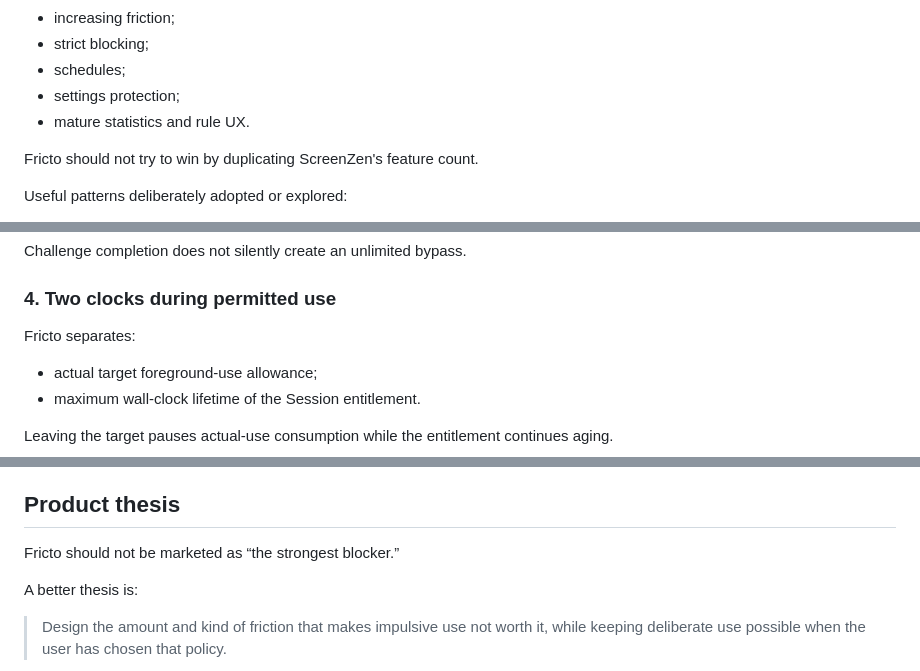
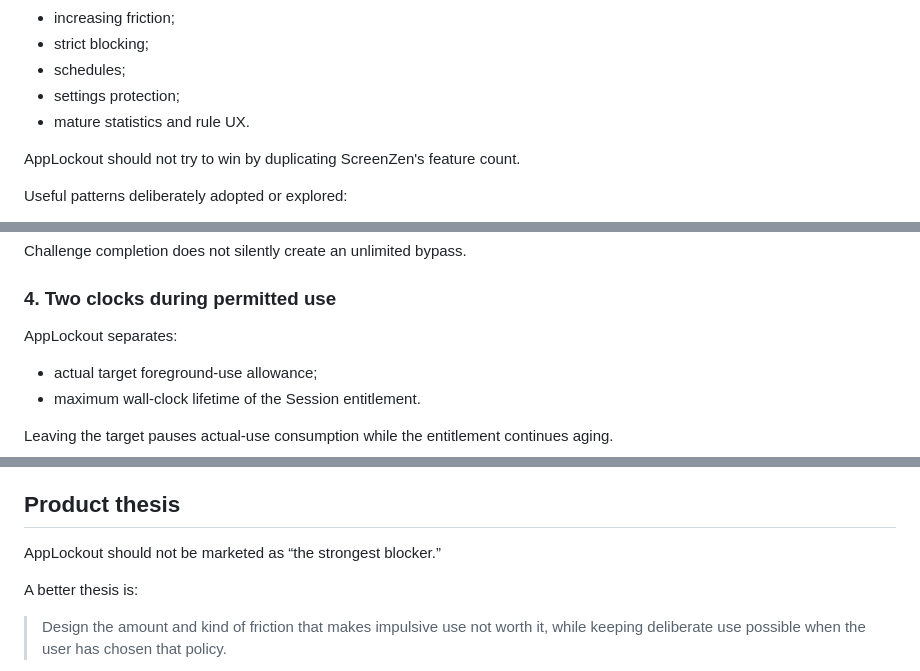
Before and after one commit to 129besan/129besan, a Markdown page: docs/COMPETITIVE_POSITIONING.md, 3 parts joined by grey strips. Rendered like a GitHub page.

```diff
--- a/docs/COMPETITIVE_POSITIONING.md
+++ b/docs/COMPETITIVE_POSITIONING.md
@@ -17,7 +17,7 @@ Observed strengths:
 - settings protection;
 - mature statistics and rule UX.
 
-Fricto should not try to win by duplicating ScreenZen's feature count.
+AppLockout should not try to win by duplicating ScreenZen's feature count.
 
 Useful patterns deliberately adopted or explored:
 
@@ -78,7 +78,7 @@ Challenge completion does not silently create an unlimited bypass.
 
 ### 4. Two clocks during permitted use
 
-Fricto separates:
+AppLockout separates:
 
 - actual target foreground-use allowance;
 - maximum wall-clock lifetime of the Session entitlement.
@@ -125,7 +125,7 @@ This alone is not a moat — Nudge is an important OSS/local-first Android compa
 
 ## Product thesis
 
-Fricto should not be marketed as “the strongest blocker.”
+AppLockout should not be marketed as “the strongest blocker.”
 
 A better thesis is:
 
```
Also changed, not shown: other parts of docs/COMPETITIVE_POSITIONING.md (+17 -4 lines).
